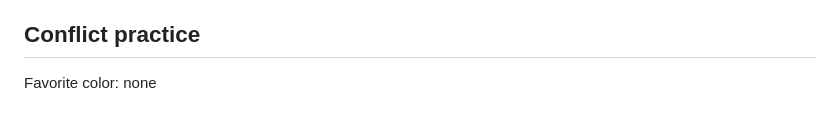
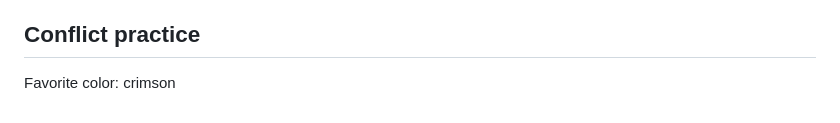
Before and after one commit to byumerrill/is404-cougarcalc, a Markdown page: docs/README.md, the part around the change. Drawn GitHub-style.

Commit message:
Propose crimson as the favorite color

```diff
--- a/docs/README.md
+++ b/docs/README.md
@@ -161,4 +161,4 @@ The public RDS bundle at `database/certs/global-bundle.pem` came from Amazon's o
 
 ## Conflict practice
 
-Favorite color: none
+Favorite color: crimson
```
